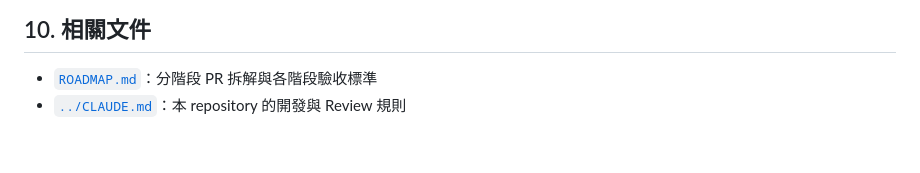
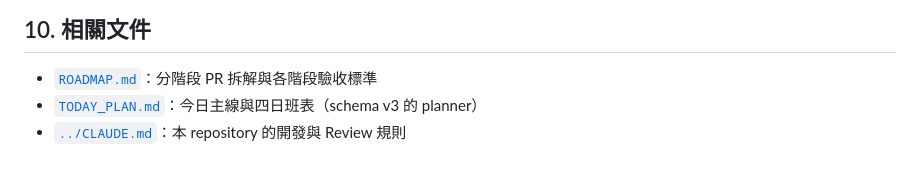
Before and after one commit to wiml0718-commits/skill, a Markdown page: docs/RPG_SPEC.md, the part around the change. GitHub-like rendering.

Commit message:
docs: spec for today plan and four-day shift schedule
Co-Authored-By: Claude Opus 5 <noreply@anthropic.com>
Claude-Session: https://claude.ai/code/session_01K617SXN3QxpVkz6MxakRBh

```diff
--- a/docs/RPG_SPEC.md
+++ b/docs/RPG_SPEC.md
@@ -648,4 +648,5 @@ PR 1 要依 v2 模型驗證，所以每一個新欄位都必須有明定的預
 ## 10. 相關文件
 
 - [`ROADMAP.md`](ROADMAP.md)：分階段 PR 拆解與各階段驗收標準
+- [`TODAY_PLAN.md`](TODAY_PLAN.md)：今日主線與四日班表（schema v3 的 planner）
 - [`../CLAUDE.md`](../CLAUDE.md)：本 repository 的開發與 Review 規則
```
Also changed, not shown: docs/TODAY_PLAN.md (added, +154 -0 lines).
